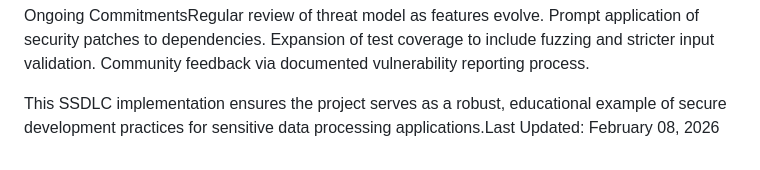
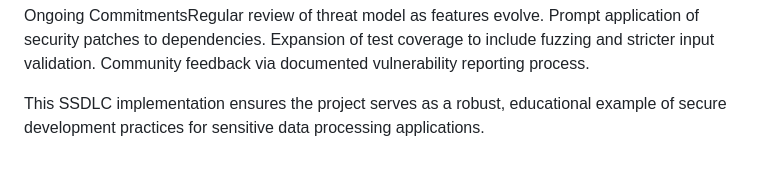
Before and after one commit to AlborzNazari/Secure-Apportionment-System, a Markdown page: docs/ssdlc.md, the part around the change. Drawn GitHub-style.

```diff
--- a/docs/ssdlc.md
+++ b/docs/ssdlc.md
@@ -94,4 +94,4 @@ Prompt application of security patches to dependencies.
 Expansion of test coverage to include fuzzing and stricter input validation.
 Community feedback via documented vulnerability reporting process.
 
-This SSDLC implementation ensures the project serves as a robust, educational example of secure development practices for sensitive data processing applications.Last Updated: February 08, 2026
+This SSDLC implementation ensures the project serves as a robust, educational example of secure development practices for sensitive data processing applications.
```
